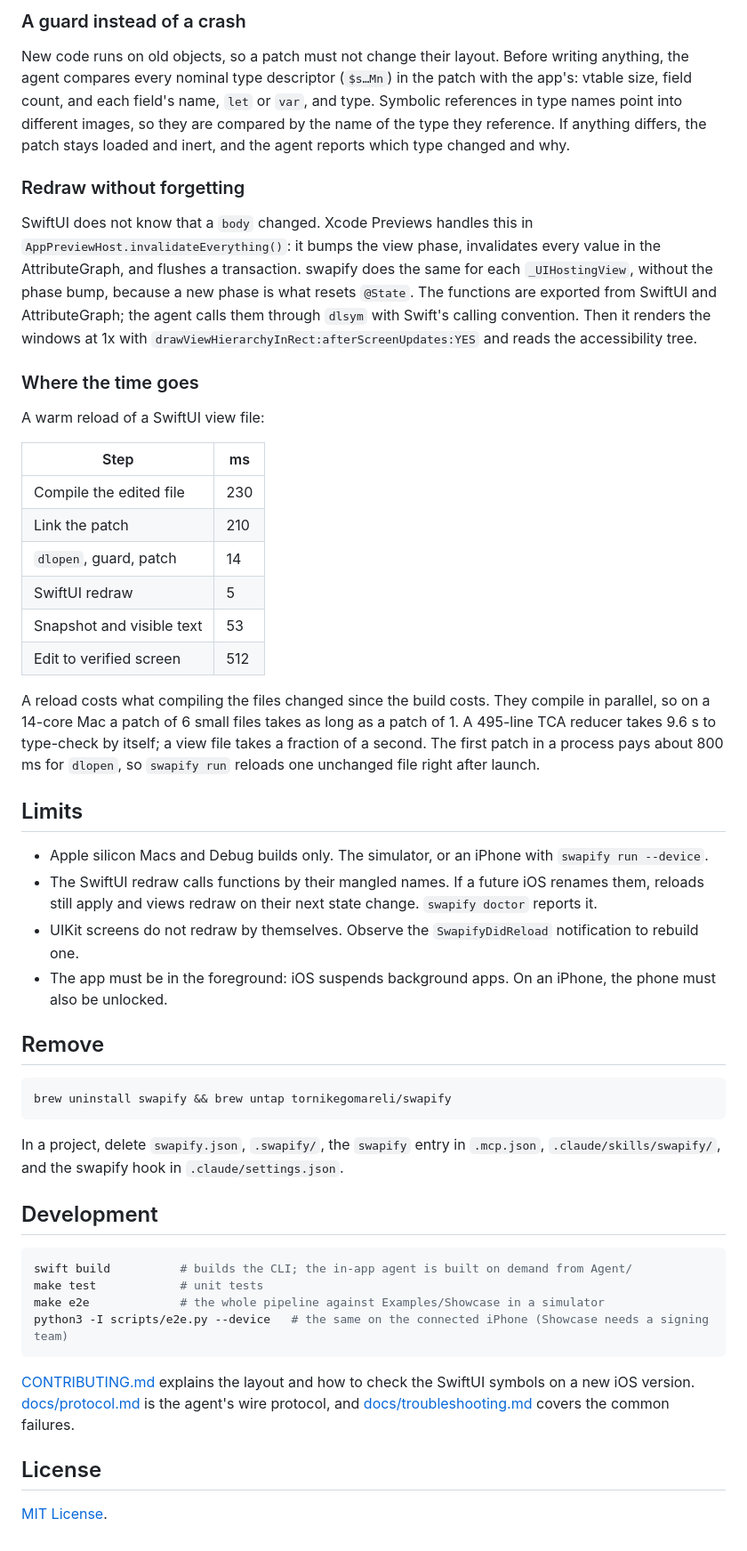
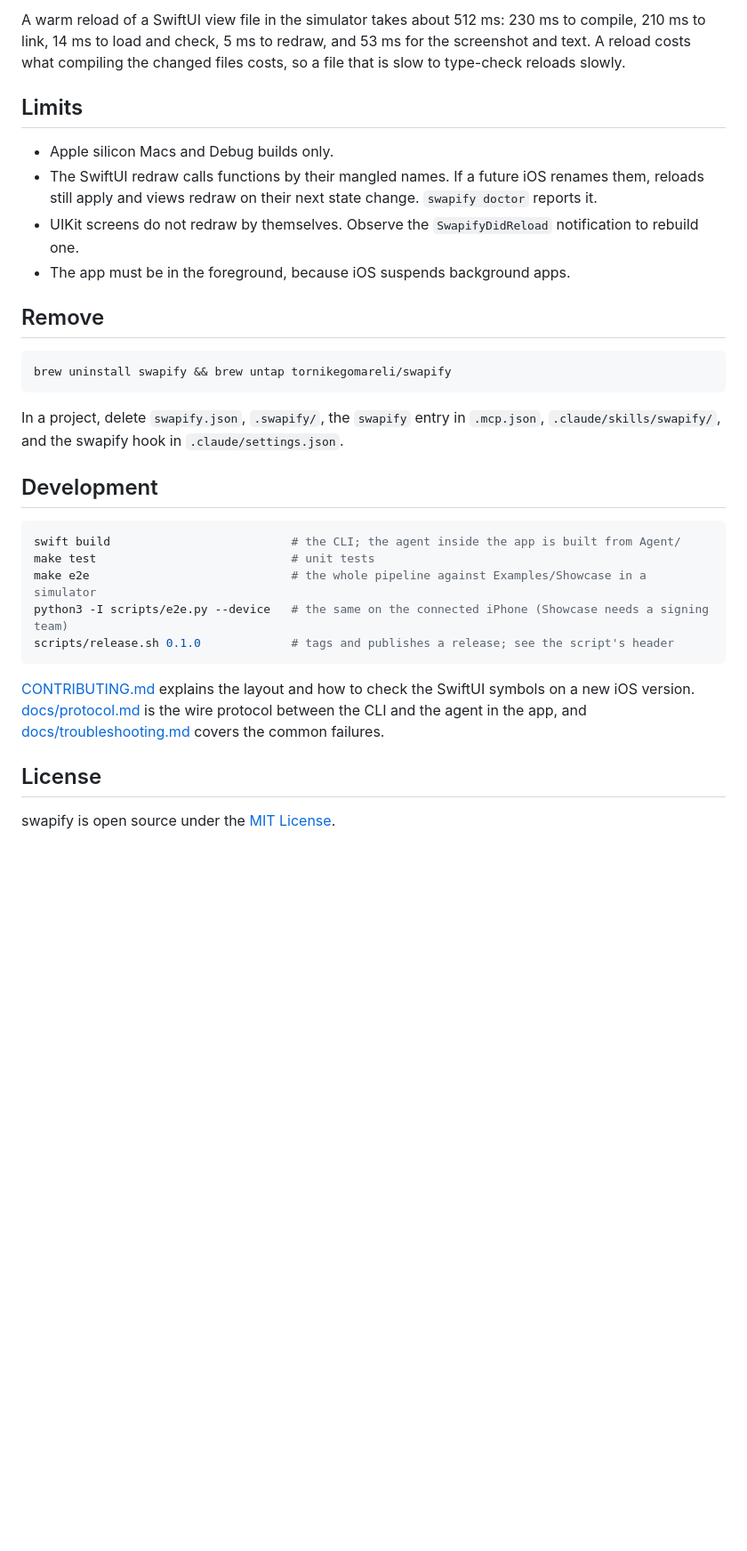
Before and after one commit to tornikegomareli/swapify, a Markdown page: README.md, the part around one of its changes. Shown at 89% size. Rendered like a GitHub page; blank space fills up the shorter version.

````diff
--- a/README.md
+++ b/README.md
@@ -144,32 +111,11 @@ So the patch is pointed back at the app. Each metadata accessor (`$s…Ma`), add
-### A guard instead of a crash
-
-New code runs on old objects, so a patch must not change their layout. Before writing anything, the agent compares every nominal type descriptor (`$s…Mn`) in the patch with the app's: vtable size, field count, and each field's name, `let` or `var`, and type. Symbolic references in type names point into different images, so they are compared by the name of the type they reference. If anything differs, the patch stays loaded and inert, and the agent reports which type changed and why.
-
-### Redraw without forgetting
-
-SwiftUI does not know that a `body` changed. Xcode Previews handles this in `AppPreviewHost.invalidateEverything()`: it bumps the view phase, invalidates every value in the AttributeGraph, and flushes a transaction. swapify does the same for each `_UIHostingView`, without the phase bump, because a new phase is what resets `@State`. The functions are exported from SwiftUI and AttributeGraph; the agent calls them through `dlsym` with Swift's calling convention. Then it renders the windows at 1x with `drawViewHierarchyInRect:afterScreenUpdates:YES` and reads the accessibility tree.
-
-### Where the time goes
-
-A warm reload of a SwiftUI view file:
-
-| Step | ms |
-|---|---|
-| Compile the edited file | 230 |
-| Link the patch | 210 |
-| `dlopen`, guard, patch | 14 |
-| SwiftUI redraw | 5 |
-| Snapshot and visible text | 53 |
-| Edit to verified screen | 512 |
-
-A reload costs what compiling the files changed since the build costs. They compile in parallel, so on a 14-core Mac a patch of 6 small files takes as long as a patch of 1. A 495-line TCA reducer takes 9.6 s to type-check by itself; a view file takes a fraction of a second. The first patch in a process pays about 800 ms for `dlopen`, so `swapify run` reloads one unchanged file right after launch.
+A warm reload of a SwiftUI view file in the simulator takes about 512 ms: 230 ms to compile, 210 ms to link, 14 ms to load and check, 5 ms to redraw, and 53 ms for the screenshot and text. A reload costs what compiling the changed files costs, so a file that is slow to type-check reloads slowly.
 
 ## Limits
 
-- Apple silicon Macs and Debug builds only. The simulator, or an iPhone with `swapify run --device`.
+- Apple silicon Macs and Debug builds only.
 - The SwiftUI redraw calls functions by their mangled names. If a future iOS renames them, reloads still apply and views redraw on their next state change. `swapify doctor` reports it.
 - UIKit screens do not redraw by themselves. Observe the `SwapifyDidReload` notification to rebuild one.
-- The app must be in the foreground: iOS suspends background apps. On an iPhone, the phone must also be unlocked.
+- The app must be in the foreground, because iOS suspends background apps.
 
 ## Remove
 
@@ -182,14 +128,15 @@ In a project, delete `swapify.json`, `.swapify/`, the `swapify` entry in `.mcp.j
 ## Development
 
 ```sh
-swift build          # builds the CLI; the in-app agent is built on demand from Agent/
-make test            # unit tests
-make e2e             # the whole pipeline against Examples/Showcase in a simulator
+swift build                          # the CLI; the agent inside the app is built from Agent/
+make test                            # unit tests
+make e2e                             # the whole pipeline against Examples/Showcase in a simulator
 python3 -I scripts/e2e.py --device   # the same on the connected iPhone (Showcase needs a signing team)
+scripts/release.sh 0.1.0             # tags and publishes a release; see the script's header
 ```
 
-[CONTRIBUTING.md](CONTRIBUTING.md) explains the layout and how to check the SwiftUI symbols on a new iOS version. [docs/protocol.md](docs/protocol.md) is the agent's wire protocol, and [docs/troubleshooting.md](docs/troubleshooting.md) covers the common failures.
+[CONTRIBUTING.md](CONTRIBUTING.md) explains the layout and how to check the SwiftUI symbols on a new iOS version. [docs/protocol.md](docs/protocol.md) is the wire protocol between the CLI and the agent in the app, and [docs/troubleshooting.md](docs/troubleshooting.md) covers the common failures.
 
 ## License
 
-[MIT License](LICENSE).
+swapify is open source under the [MIT License](LICENSE).
````
Also changed, not shown: other parts of README.md (+60 -93 lines), .github/assets/film.png (deleted), .github/assets/hero.png (added).
